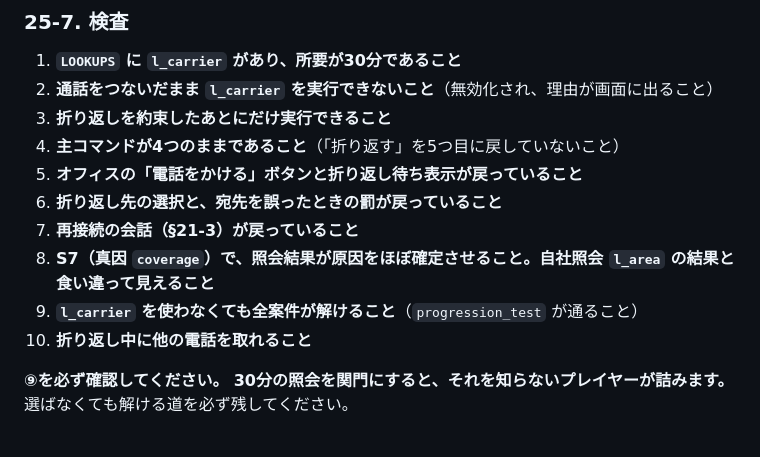
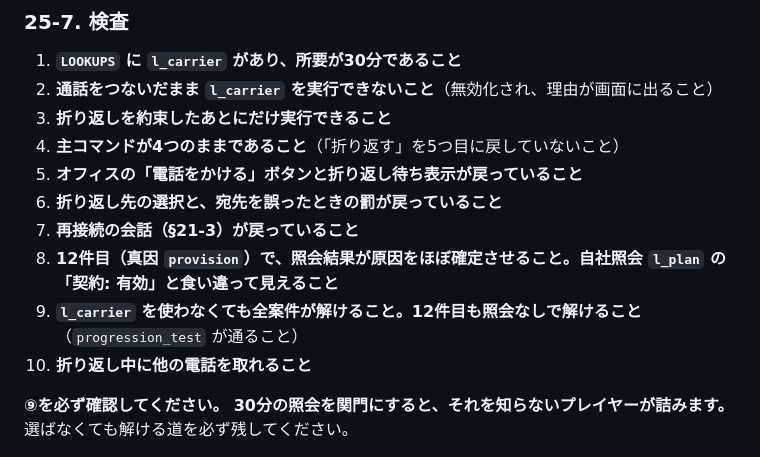
Before and after one commit to uryoutamomo/wifi-support-game, a Markdown page: SPEC_call_flow_v2.md, the part around one of its changes. Drawn GitHub-style.

Commit message:
Base the carrier lookup on a midnight cutoff case, not frequency bands
Co-Authored-By: Claude Opus 5 <noreply@anthropic.com>
Claude-Session: https://claude.ai/code/session_01SX661s6ooHtckZhdHfwm1W

```diff
--- a/SPEC_call_flow_v2.md
+++ b/SPEC_call_flow_v2.md
@@ -2595,8 +2630,8 @@ l_carrier（現地・30分）  当該機種は、この地域の郊外で使わ
 5. **オフィスの「電話をかける」ボタンと折り返し待ち表示が戻っていること**
 6. **折り返し先の選択と、宛先を誤ったときの罰が戻っていること**
 7. **再接続の会話（§21-3）が戻っていること**
-8. **S7（真因 `coverage`）で、照会結果が原因をほぼ確定させること。自社照会 `l_area` の結果と食い違って見えること**
-9. **`l_carrier` を使わなくても全案件が解けること**（`progression_test` が通ること）
+8. **12件目（真因 `provision`）で、照会結果が原因をほぼ確定させること。自社照会 `l_plan` の「契約: 有効」と食い違って見えること**
+9. **`l_carrier` を使わなくても全案件が解けること。12件目も照会なしで解けること**（`progression_test` が通ること）
 10. **折り返し中に他の電話を取れること**
 
 **⑨を必ず確認してください。** **30分の照会を関門にすると、それを知らないプレイヤーが詰みます。** 選ばなくても解ける道を必ず残してください。
```
Also changed, not shown: other parts of SPEC_call_flow_v2.md (+57 -22 lines).
